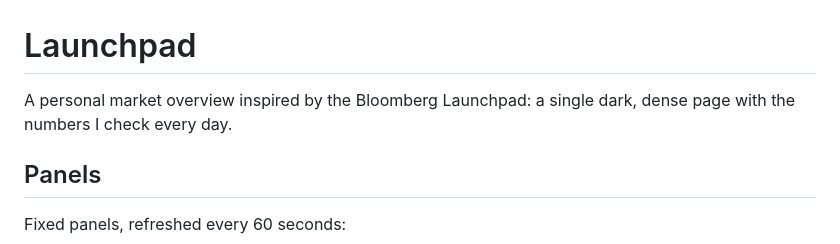
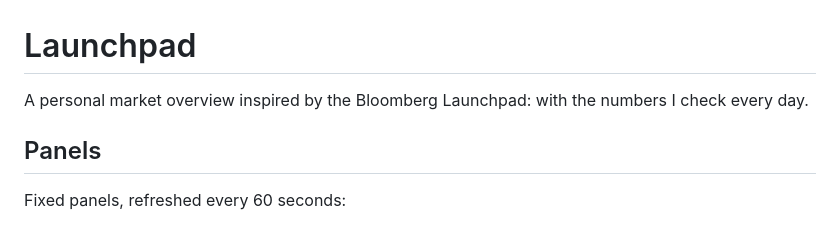
Before and after one commit to timhirndorf/Launchpad, a Markdown page: README.md, the part around the change. Rendered like a GitHub page.

Commit message:
Refine description of market overview

```diff
--- a/README.md
+++ b/README.md
@@ -1,6 +1,6 @@
 # Launchpad
 
-A personal market overview inspired by the Bloomberg Launchpad: a single dark, dense page with the numbers I check every day.
+A personal market overview inspired by the Bloomberg Launchpad: with the numbers I check every day.
 
 ## Panels
 
```
